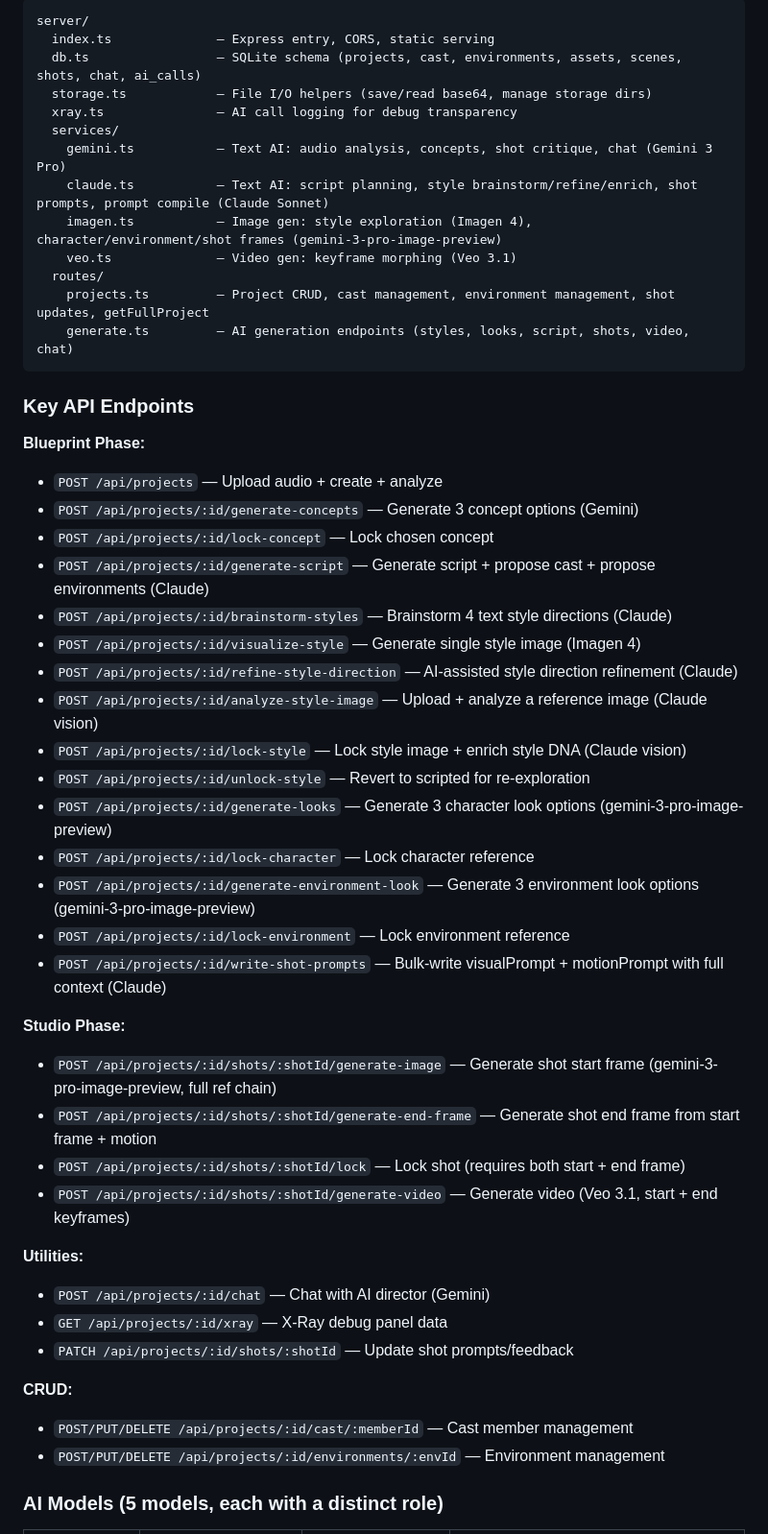
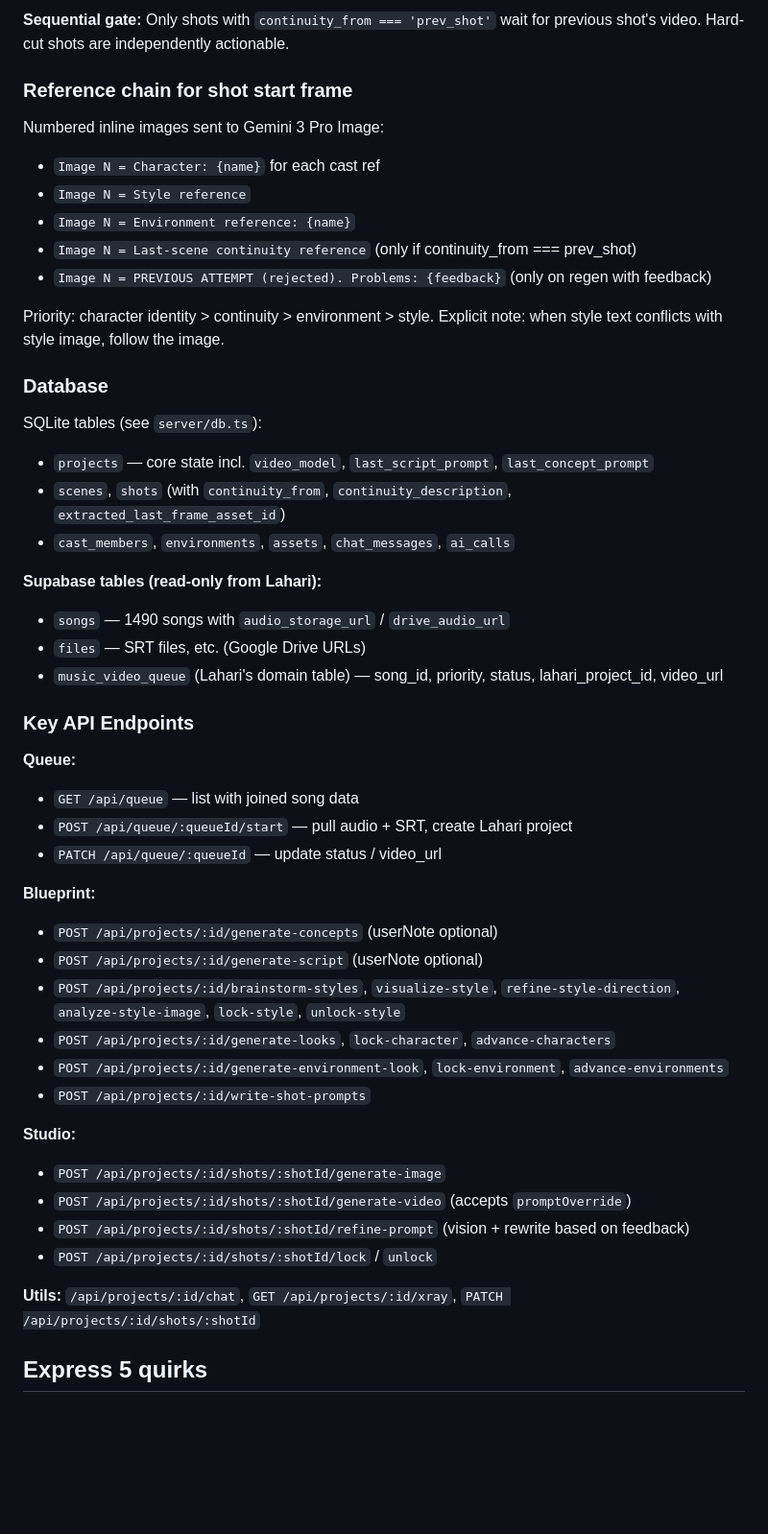
Before and after one commit to ssaulgoodman/lahari-media-engine, a Markdown page: CLAUDE.md, the part around one of its changes. Shown at 96% size. GitHub-like rendering; blank space fills up the shorter version.

````diff
--- a/CLAUDE.md
+++ b/CLAUDE.md
@@ -53,53 +65,51 @@ Tailwind CSS loaded via CDN in `index.html`. Custom theme inline. Fonts: Outfit
 
-```
-server/
-  index.ts              — Express entry, CORS, static serving
-  db.ts                 — SQLite schema (projects, cast, environments, assets, scenes, shots, chat, ai_calls)
-  storage.ts            — File I/O helpers (save/read base64, manage storage dirs)
-  xray.ts               — AI call logging for debug transparency
-  services/
-    gemini.ts           — Text AI: audio analysis, concepts, shot critique, chat (Gemini 3 Pro)
-    claude.ts           — Text AI: script planning, style brainstorm/refine/enrich, shot prompts, prompt compile (Claude Sonnet)
-    imagen.ts           — Image gen: style exploration (Imagen 4), character/environment/shot frames (gemini-3-pro-image-preview)
-    veo.ts              — Video gen: keyframe morphing (Veo 3.1)
-  routes/
-    projects.ts         — Project CRUD, cast management, environment management, shot updates, getFullProject
-    generate.ts         — AI generation endpoints (styles, looks, script, shots, video, chat)
-```
+**Sequential gate:** Only shots with `continuity_from === 'prev_shot'` wait for previous shot's video. Hard-cut shots are independently actionable.
+
+### Reference chain for shot start frame
+
+Numbered inline images sent to Gemini 3 Pro Image:
+- `Image N = Character: {name}` for each cast ref
+- `Image N = Style reference`
+- `Image N = Environment reference: {name}`
+- `Image N = Last-scene continuity reference` (only if continuity_from === prev_shot)
+- `Image N = PREVIOUS ATTEMPT (rejected). Problems: {feedback}` (only on regen with feedback)
+
+Priority: character identity > continuity > environment > style. Explicit note: when style text conflicts with style image, follow the image.
+
+### Database
+
+SQLite tables (see `server/db.ts`):
+- `projects` — core state incl. `video_model`, `last_script_prompt`, `last_concept_prompt`
+- `scenes`, `shots` (with `continuity_from`, `continuity_description`, `extracted_last_frame_asset_id`)
+- `cast_members`, `environments`, `assets`, `chat_messages`, `ai_calls`
+
+**Supabase tables (read-only from Lahari):**
+- `songs` — 1490 songs with `audio_storage_url` / `drive_audio_url`
+- `files` — SRT files, etc. (Google Drive URLs)
+- `music_video_queue` (Lahari's domain table) — song_id, priority, status, lahari_project_id, video_url
 
 ### Key API Endpoints
 
-**Blueprint Phase:**
-- `POST /api/projects` — Upload audio + create + analyze
-- `POST /api/projects/:id/generate-concepts` — Generate 3 concept options (Gemini)
-- `POST /api/projects/:id/lock-concept` — Lock chosen concept
-- `POST /api/projects/:id/generate-script` — Generate script + propose cast + propose environments (Claude)
-- `POST /api/projects/:id/brainstorm-styles` — Brainstorm 4 text style directions (Claude)
-- `POST /api/projects/:id/visualize-style` — Generate single style image (Imagen 4)
-- `POST /api/projects/:id/refine-style-direction` — AI-assisted style direction refinement (Claude)
-- `POST /api/projects/:id/analyze-style-image` — Upload + analyze a reference image (Claude vision)
-- `POST /api/projects/:id/lock-style` — Lock style image + enrich style DNA (Claude vision)
-- `POST /api/projects/:id/unlock-style` — Revert to scripted for re-exploration
-- `POST /api/projects/:id/generate-looks` — Generate 3 character look options (gemini-3-pro-image-preview)
-- `POST /api/projects/:id/lock-character` — Lock character reference
-- `POST /api/projects/:id/generate-environment-look` — Generate 3 environment look options (gemini-3-pro-image-preview)
-- `POST /api/projects/:id/lock-environment` — Lock environment reference
-- `POST /api/projects/:id/write-shot-prompts` — Bulk-write visualPrompt + motionPrompt with full context (Claude)
+**Queue:**
+- `GET /api/queue` — list with joined song data
+- `POST /api/queue/:queueId/start` — pull audio + SRT, create Lahari project
+- `PATCH /api/queue/:queueId` — update status / video_url
 
-**Studio Phase:**
-- `POST /api/projects/:id/shots/:shotId/generate-image` — Generate shot start frame (gemini-3-pro-image-preview, full ref chain)
-- `POST /api/projects/:id/shots/:shotId/generate-end-frame` — Generate shot end frame from start frame + motion
-- `POST /api/projects/:id/shots/:shotId/lock` — Lock shot (requires both start + end frame)
-- `POST /api/projects/:id/shots/:shotId/generate-video` — Generate video (Veo 3.1, start + end keyframes)
+**Blueprint:**
+- `POST /api/projects/:id/generate-concepts` (userNote optional)
+- `POST /api/projects/:id/generate-script` (userNote optional)
+- `POST /api/projects/:id/brainstorm-styles`, `visualize-style`, `refine-style-direction`, `analyze-style-image`, `lock-style`, `unlock-style`
+- `POST /api/projects/:id/generate-looks`, `lock-character`, `advance-characters`
+- `POST /api/projects/:id/generate-environment-look`, `lock-environment`, `advance-environments`
+- `POST /api/projects/:id/write-shot-prompts`
 
-**Utilities:**
-- `POST /api/projects/:id/chat` — Chat with AI director (Gemini)
-- `GET /api/projects/:id/xray` — X-Ray debug panel data
-- `PATCH /api/projects/:id/shots/:shotId` — Update shot prompts/feedback
+**Studio:**
+- `POST /api/projects/:id/shots/:shotId/generate-image`
+- `POST /api/projects/:id/shots/:shotId/generate-video` (accepts `promptOverride`)
+- `POST /api/projects/:id/shots/:shotId/refine-prompt` (vision + rewrite based on feedback)
+- `POST /api/projects/:id/shots/:shotId/lock` / `unlock`
 
-**CRUD:**
-- `POST/PUT/DELETE /api/projects/:id/cast/:memberId` — Cast member management
-- `POST/PUT/DELETE /api/projects/:id/environments/:envId` — Environment management
+**Utils:** `/api/projects/:id/chat`, `GET /api/projects/:id/xray`, `PATCH /api/projects/:id/shots/:shotId`
 
-### AI Models (5 models, each with a distinct role)
+## Express 5 quirks
 
````
Also changed, not shown: other parts of CLAUDE.md (+53 -101 lines).
